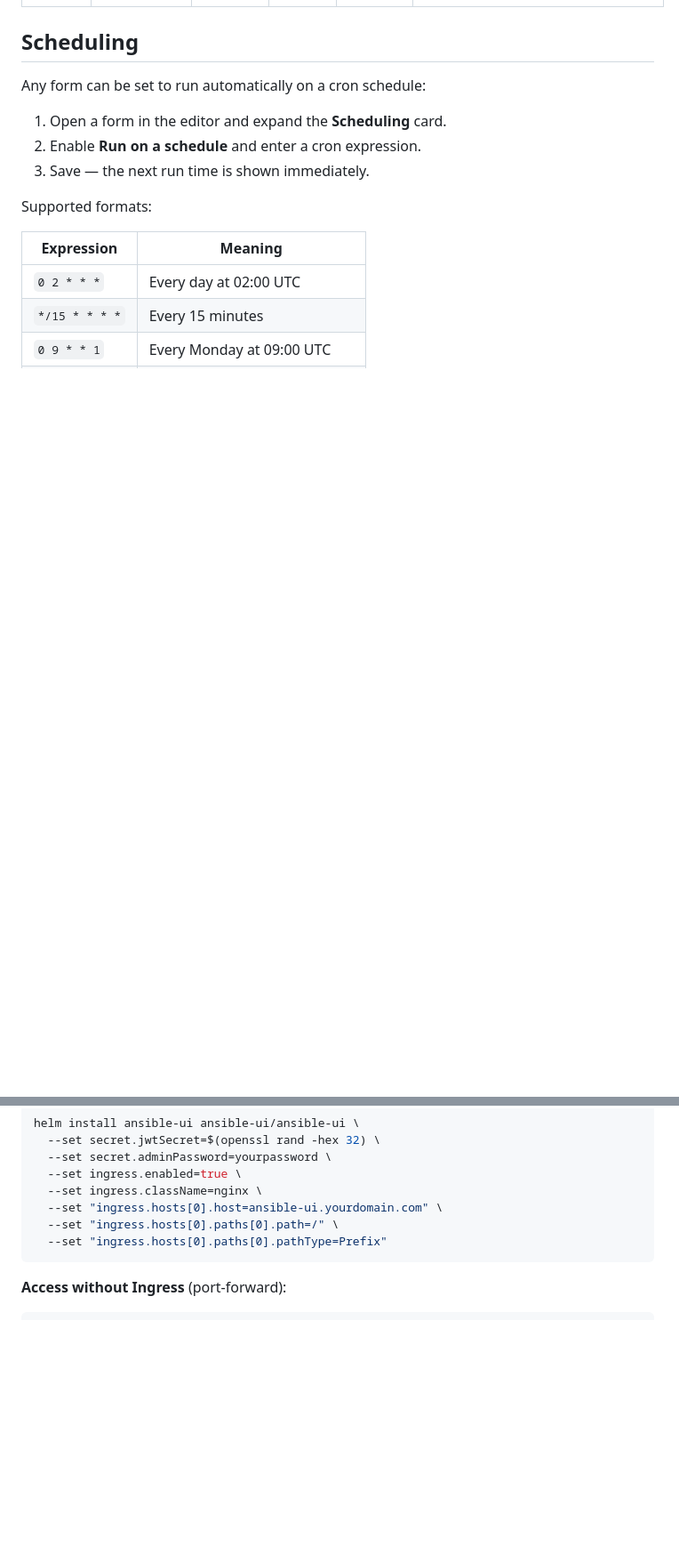
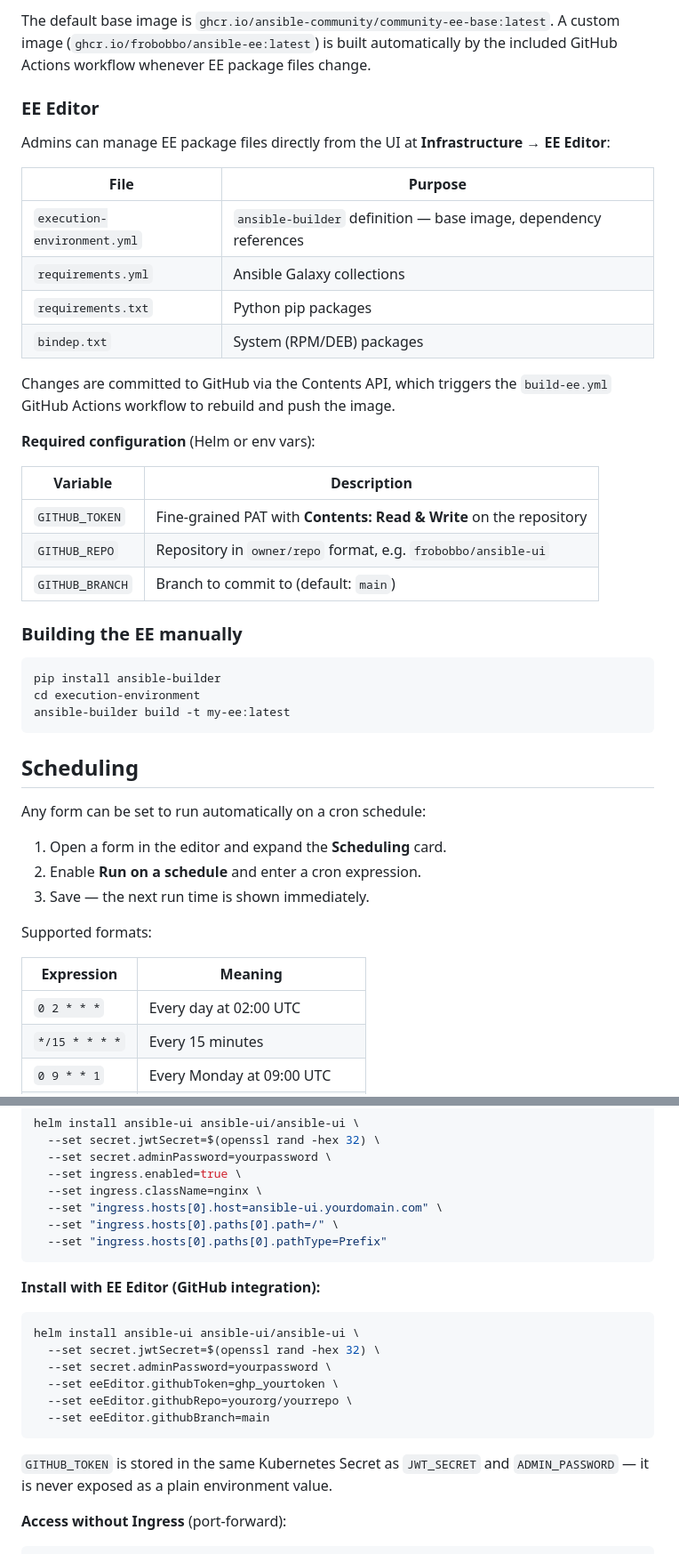
Before and after one commit to frobobbo/ansible-ui, a Markdown page: README.md, 2 parts joined by grey strips. Shown at 89% size. Drawn GitHub-style; blank space fills up the shorter version.

````diff
--- a/README.md
+++ b/README.md
@@ -24,3 +59,33 @@ A self-hosted web interface for running Ansible playbooks via SSH. Define forms
+The default base image is `ghcr.io/ansible-community/community-ee-base:latest`. A custom image (`ghcr.io/frobobbo/ansible-ee:latest`) is built automatically by the included GitHub Actions workflow whenever EE package files change.
+
+### EE Editor
+
+Admins can manage EE package files directly from the UI at **Infrastructure → EE Editor**:
+
+| File | Purpose |
+|---|---|
+| `execution-environment.yml` | `ansible-builder` definition — base image, dependency references |
+| `requirements.yml` | Ansible Galaxy collections |
+| `requirements.txt` | Python pip packages |
+| `bindep.txt` | System (RPM/DEB) packages |
+
+Changes are committed to GitHub via the Contents API, which triggers the `build-ee.yml` GitHub Actions workflow to rebuild and push the image.
+
+**Required configuration** (Helm or env vars):
+
+| Variable | Description |
+|---|---|
+| `GITHUB_TOKEN` | Fine-grained PAT with **Contents: Read & Write** on the repository |
+| `GITHUB_REPO` | Repository in `owner/repo` format, e.g. `frobobbo/ansible-ui` |
+| `GITHUB_BRANCH` | Branch to commit to (default: `main`) |
+
+### Building the EE manually
+
+```bash
+pip install ansible-builder
+cd execution-environment
+ansible-builder build -t my-ee:latest
+```
 
 ## Scheduling
 
@@ -94,6 +160,19 @@ helm install ansible-ui ansible-ui/ansible-ui \
   --set "ingress.hosts[0].paths[0].pathType=Prefix"
 ```
 
+**Install with EE Editor (GitHub integration):**
+
+```bash
+helm install ansible-ui ansible-ui/ansible-ui \
+  --set secret.jwtSecret=$(openssl rand -hex 32) \
+  --set secret.adminPassword=yourpassword \
+  --set eeEditor.githubToken=ghp_yourtoken \
+  --set eeEditor.githubRepo=yourorg/yourrepo \
+  --set eeEditor.githubBranch=main
+```
+
+`GITHUB_TOKEN` is stored in the same Kubernetes Secret as `JWT_SECRET` and `ADMIN_PASSWORD` — it is never exposed as a plain environment value.
+
 **Access without Ingress** (port-forward):
 
 ```bash
````
Also changed, not shown: other parts of README.md (+83 -26 lines).
